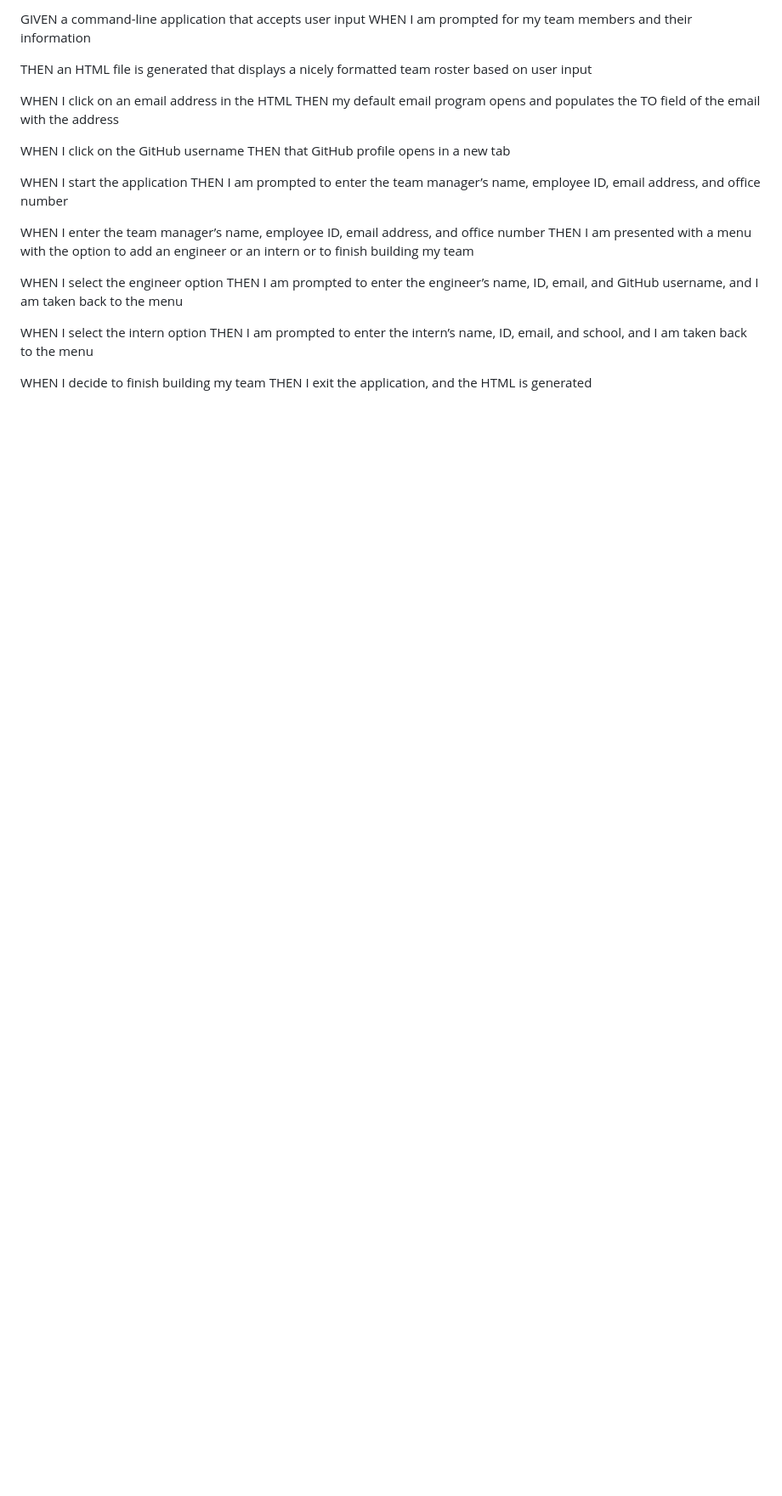
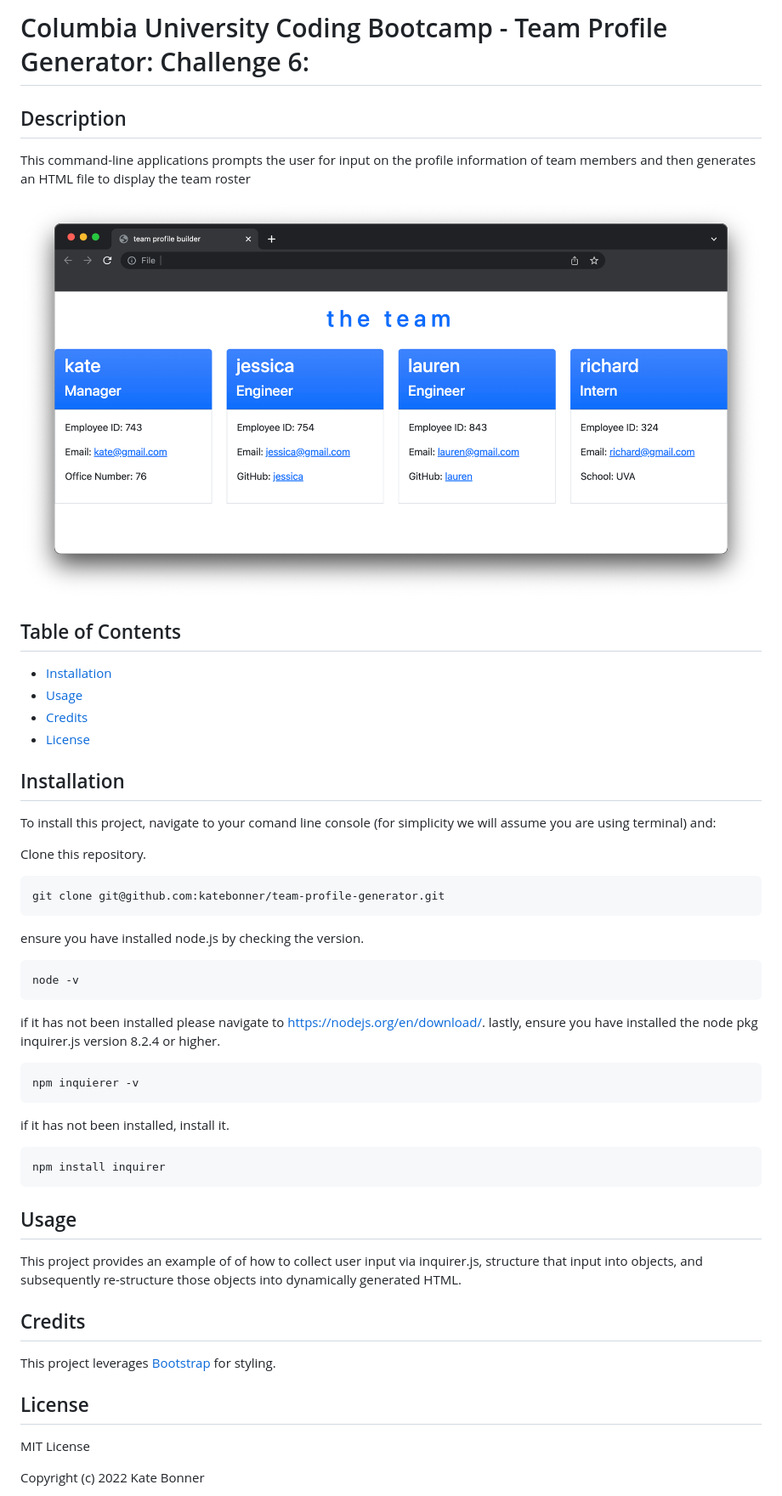
Before and after one commit to katebonner/team-profile-generator, a Markdown page: README.md, the part around the change printed below. Shown: that part at 85% size. GitHub-like rendering; pictures changed too: assets/team.png (added); blank space fills up the shorter version.

Commit message:
readme and html updates

````diff
--- a/README.md
+++ b/README.md
@@ -1,25 +1,53 @@
-GIVEN a command-line application that accepts user input
-WHEN I am prompted for my team members and their information
+# Columbia University Coding Bootcamp - Team Profile Generator: Challenge 6:
 
-THEN an HTML file is generated that displays a nicely formatted team roster based on user input
+## Description
 
-WHEN I click on an email address in the HTML
-THEN my default email program opens and populates the TO field of the email with the address
+This command-line applications prompts the user for input on the profile information of team members and then generates an HTML file to display the team roster
 
-WHEN I click on the GitHub username
-THEN that GitHub profile opens in a new tab
+![team dashboard](./assets/team.png)
 
-WHEN I start the application
-THEN I am prompted to enter the team manager’s name, employee ID, email address, and office number
+## Table of Contents
 
-WHEN I enter the team manager’s name, employee ID, email address, and office number
-THEN I am presented with a menu with the option to add an engineer or an intern or to finish building my team
+* [Installation](#installation)
+* [Usage](#usage)
+* [Credits](#credits)
+* [License](#license)
 
-WHEN I select the engineer option
-THEN I am prompted to enter the engineer’s name, ID, email, and GitHub username, and I am taken back to the menu
 
-WHEN I select the intern option
-THEN I am prompted to enter the intern’s name, ID, email, and school, and I am taken back to the menu
+## Installation
 
-WHEN I decide to finish building my team
-THEN I exit the application, and the HTML is generated
+To install this project, navigate to your comand line console (for simplicity we will assume you are using terminal) and:
+
+Clone this repository.
+```md
+git clone git@github.com:katebonner/team-profile-generator.git
+```
+ensure you have installed node.js by checking the version.
+```md
+node -v
+```
+if it has not been installed please navigate to https://nodejs.org/en/download/. lastly, ensure you have installed the node pkg inquirer.js version 8.2.4 or higher.
+```md
+npm inquierer -v
+```
+if it has not been installed, install it.
+```md
+npm install inquirer
+```
+
+
+## Usage
+
+This project provides an example of of how to collect user input via inquirer.js, structure that input into objects, and subsequently re-structure those objects into dynamically generated HTML.
+
+## Credits
+
+This project leverages [Bootstrap](https://getbootstrap.com/) for styling.
+
+
+## License
+
+MIT License
+
+Copyright (c) 2022 Kate Bonner
+
````
Also changed, not shown: other parts of README.md (+17 -0 lines), 4 other files.
